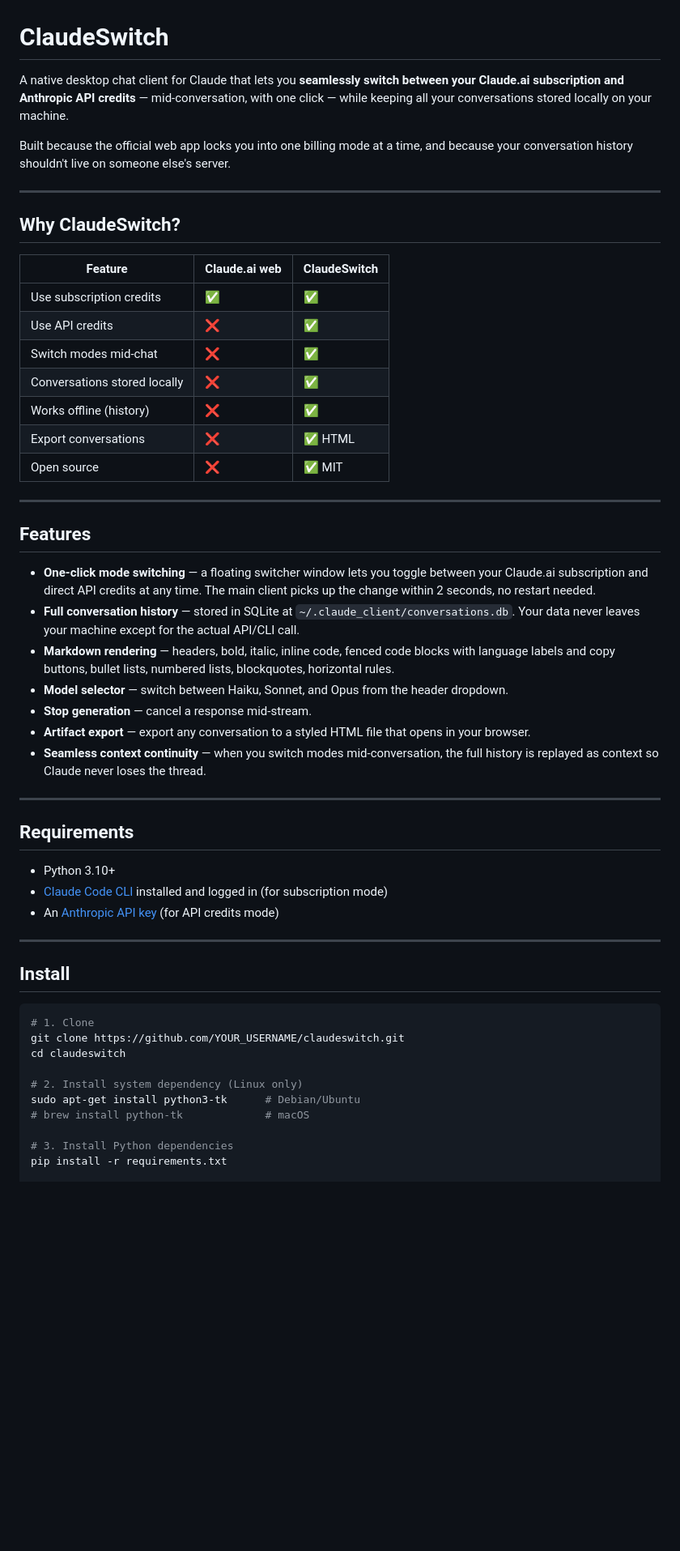
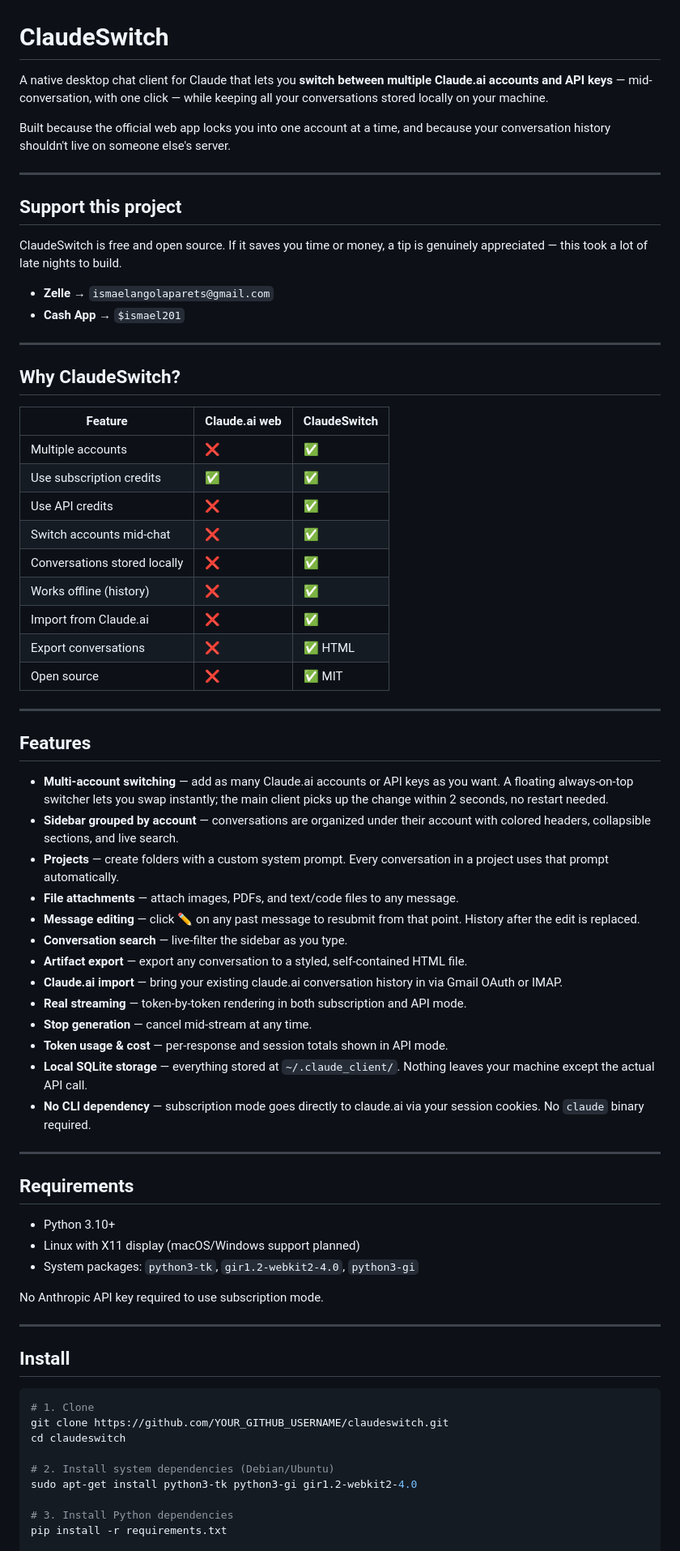
Before and after one commit to i348v/claudeswitch, a Markdown page: README.md, the part around one of its changes. Shown at 81% size. Rendered like a GitHub page; blank space fills up the shorter version.

````diff
--- a/README.md
+++ b/README.md
@@ -1,8 +1,17 @@
 # ClaudeSwitch
 
-A native desktop chat client for Claude that lets you **seamlessly switch between your Claude.ai subscription and Anthropic API credits** — mid-conversation, with one click — while keeping all your conversations stored locally on your machine.
+A native desktop chat client for Claude that lets you **switch between multiple Claude.ai accounts and API keys** — mid-conversation, with one click — while keeping all your conversations stored locally on your machine.
 
-Built because the official web app locks you into one billing mode at a time, and because your conversation history shouldn't live on someone else's server.
+Built because the official web app locks you into one account at a time, and because your conversation history shouldn't live on someone else's server.
+
+---
+
+## Support this project
+
+ClaudeSwitch is free and open source. If it saves you time or money, a tip is genuinely appreciated — this took a lot of late nights to build.
+
+- **Zelle** → `ismaelangolaparets@gmail.com`
+- **Cash App** → `$ismael201`
 
 ---
 
@@ -10,11 +19,13 @@ Built because the official web app locks you into one billing mode at a time, an
 
 | Feature | Claude.ai web | ClaudeSwitch |
 |---|---|---|
+| Multiple accounts | ❌ | ✅ |
 | Use subscription credits | ✅ | ✅ |
 | Use API credits | ❌ | ✅ |
-| Switch modes mid-chat | ❌ | ✅ |
+| Switch accounts mid-chat | ❌ | ✅ |
 | Conversations stored locally | ❌ | ✅ |
 | Works offline (history) | ❌ | ✅ |
+| Import from Claude.ai | ❌ | ✅ |
 | Export conversations | ❌ | ✅ HTML |
 | Open source | ❌ | ✅ MIT |
 
@@ -22,21 +33,29 @@ Built because the official web app locks you into one billing mode at a time, an
 
 ## Features
 
-- **One-click mode switching** — a floating switcher window lets you toggle between your Claude.ai subscription and direct API credits at any time. The main client picks up the change within 2 seconds, no restart needed.
-- **Full conversation history** — stored in SQLite at `~/.claude_client/conversations.db`. Your data never leaves your machine except for the actual API/CLI call.
-- **Markdown rendering** — headers, bold, italic, inline code, fenced code blocks with language labels and copy buttons, bullet lists, numbered lists, blockquotes, horizontal rules.
-- **Model selector** — switch between Haiku, Sonnet, and Opus from the header dropdown.
-- **Stop generation** — cancel a response mid-stream.
-- **Artifact export** — export any conversation to a styled HTML file that opens in your browser.
-- **Seamless context continuity** — when you switch modes mid-conversation, the full history is replayed as context so Claude never loses the thread.
+- **Multi-account switching** — add as many Claude.ai accounts or API keys as you want. A floating always-on-top switcher lets you swap instantly; the main client picks up the change within 2 seconds, no restart needed.
+- **Sidebar grouped by account** — conversations are organized under their account with colored headers, collapsible sections, and live search.
+- **Projects** — create folders with a custom system prompt. Every conversation in a project uses that prompt automatically.
+- **File attachments** — attach images, PDFs, and text/code files to any message.
+- **Message editing** — click ✏ on any past message to resubmit from that point. History after the edit is replaced.
+- **Conversation search** — live-filter the sidebar as you type.
+- **Artifact export** — export any conversation to a styled, self-contained HTML file.
+- **Claude.ai import** — bring your existing claude.ai conversation history in via Gmail OAuth or IMAP.
+- **Real streaming** — token-by-token rendering in both subscription and API mode.
+- **Stop generation** — cancel mid-stream at any time.
+- **Token usage & cost** — per-response and session totals shown in API mode.
+- **Local SQLite storage** — everything stored at `~/.claude_client/`. Nothing leaves your machine except the actual API call.
+- **No CLI dependency** — subscription mode goes directly to claude.ai via your session cookies. No `claude` binary required.
 
 ---
 
 ## Requirements
 
 - Python 3.10+
-- [Claude Code CLI](https://claude.ai/code) installed and logged in (for subscription mode)
-- An [Anthropic API key](https://console.anthropic.com/) (for API credits mode)
+- Linux with X11 display (macOS/Windows support planned)
+- System packages: `python3-tk`, `gir1.2-webkit2-4.0`, `python3-gi`
+
+No Anthropic API key required to use subscription mode.
 
 ---
 
@@ -44,12 +63,11 @@ Built because the official web app locks you into one billing mode at a time, an
 
 ```bash
 # 1. Clone
-git clone https://github.com/YOUR_USERNAME/claudeswitch.git
+git clone https://github.com/YOUR_GITHUB_USERNAME/claudeswitch.git
 cd claudeswitch
 
-# 2. Install system dependency (Linux only)
-sudo apt-get install python3-tk      # Debian/Ubuntu
-# brew install python-tk             # macOS
+# 2. Install system dependencies (Debian/Ubuntu)
+sudo apt-get install python3-tk python3-gi gir1.2-webkit2-4.0
 
 # 3. Install Python dependencies
 pip install -r requirements.txt
````
Also changed, not shown: other parts of README.md (+43 -31 lines), CHANGELOG.md (added, +89 -0 lines).
